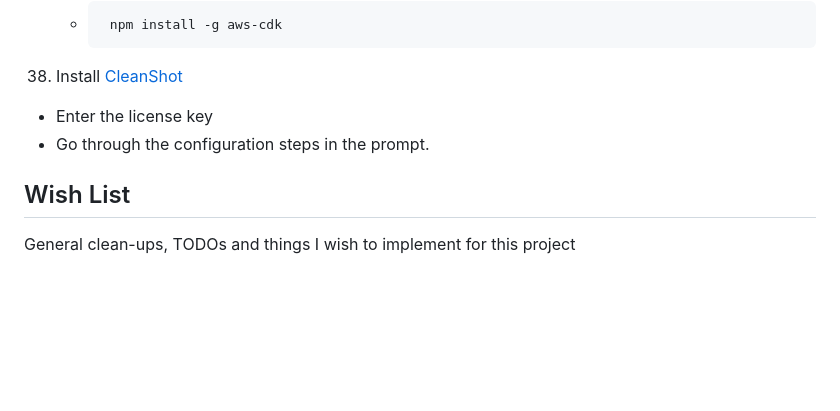
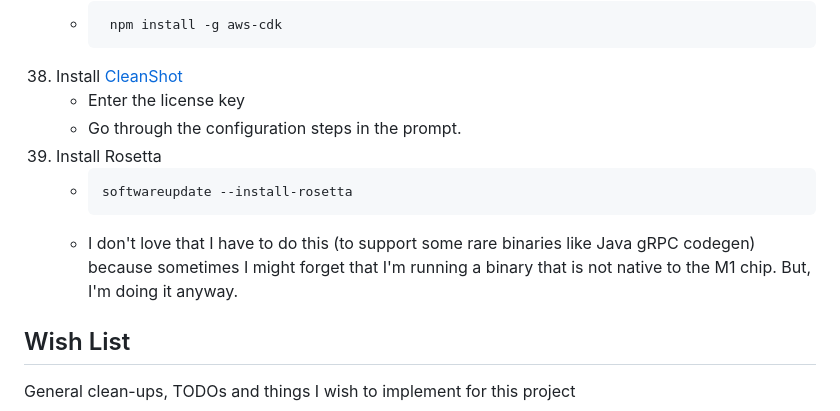
Before and after one commit to dgroomes/my-software, a Markdown page: README.md, the part around the change. GitHub-like rendering; blank space fills up the shorter version.

Commit message:
Add Rosetta

````diff
--- a/README.md
+++ b/README.md
@@ -504,8 +504,14 @@ These are the instructions I follow when I get a new Mac or after I re-install m
        npm install -g aws-cdk
        ```
 38. Install [CleanShot](https://cleanshot.com/)
-   * Enter the license key
-   * Go through the configuration steps in the prompt.
+    * Enter the license key
+    * Go through the configuration steps in the prompt.
+39. Install Rosetta
+    * ```shell
+      softwareupdate --install-rosetta
+      ```
+    * I don't love that I have to do this (to support some rare binaries like Java gRPC codegen) because sometimes I might
+      forget that I'm running a binary that is not native to the M1 chip. But, I'm doing it anyway.
 
 
 ## Wish List
````
